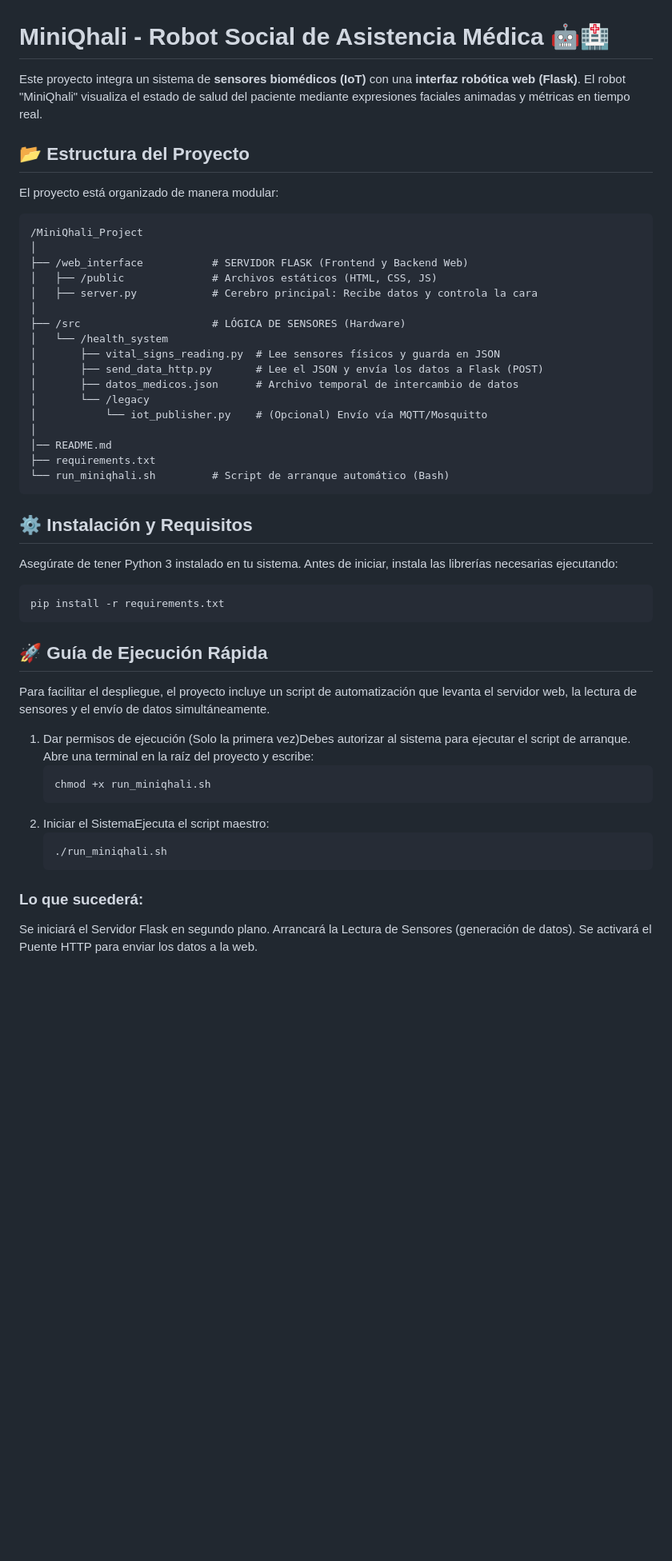
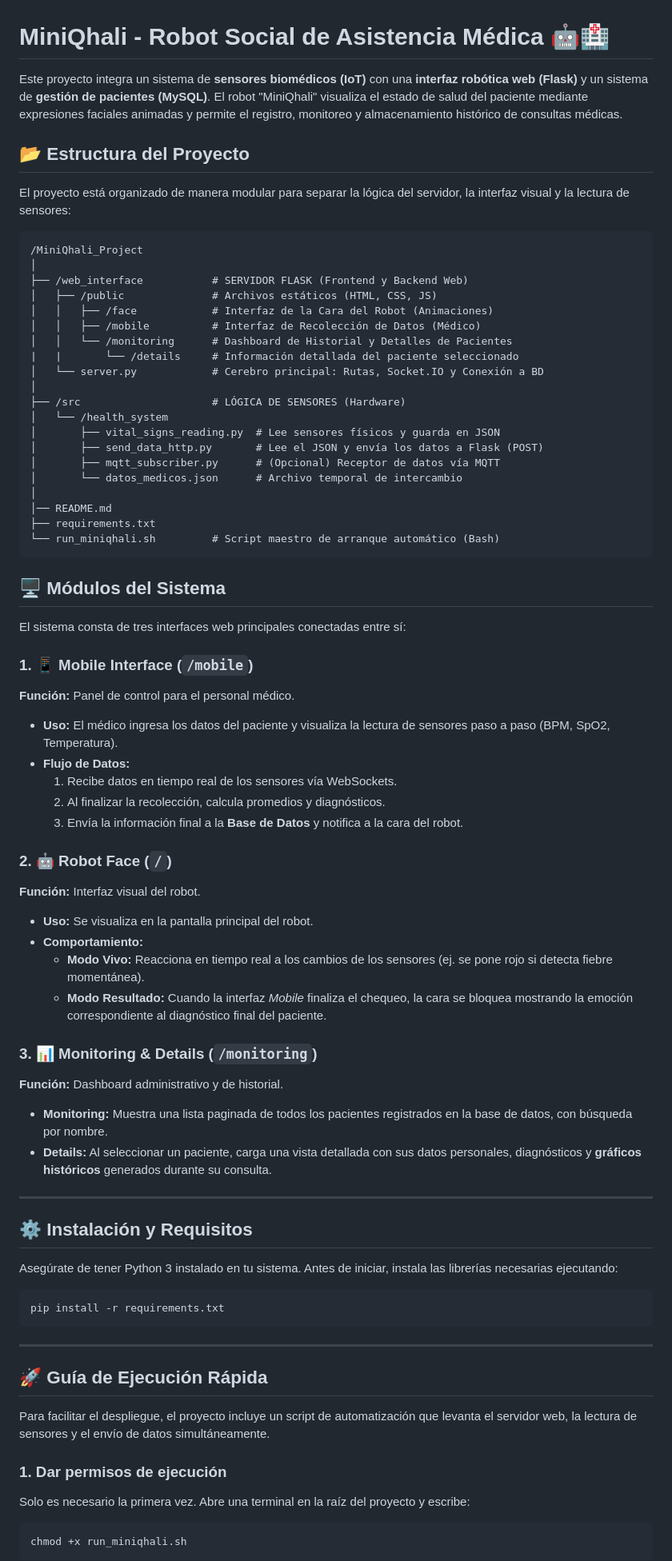
Before and after one commit to Emerson-MT/mini-qhali-rpi, a Markdown page: README.md, the part around one of its changes. Shown at 80% size. Drawn GitHub-style; blank space fills up the shorter version.

````diff
--- a/README.md
+++ b/README.md
@@ -1,52 +1,78 @@
 # MiniQhali - Robot Social de Asistencia Médica 🤖🏥
 
-Este proyecto integra un sistema de **sensores biomédicos (IoT)** con una **interfaz robótica web (Flask)**. El robot "MiniQhali" visualiza el estado de salud del paciente mediante expresiones faciales animadas y métricas en tiempo real.
+Este proyecto integra un sistema de **sensores biomédicos (IoT)** con una **interfaz robótica web (Flask)** y un sistema de **gestión de pacientes (MySQL)**. El robot "MiniQhali" visualiza el estado de salud del paciente mediante expresiones faciales animadas y permite el registro, monitoreo y almacenamiento histórico de consultas médicas.
 
 ## 📂 Estructura del Proyecto
 
-El proyecto está organizado de manera modular:
+El proyecto está organizado de manera modular para separar la lógica del servidor, la interfaz visual y la lectura de sensores:
 
 ```text
 /MiniQhali_Project
 │
 ├── /web_interface           # SERVIDOR FLASK (Frontend y Backend Web)
 │   ├── /public              # Archivos estáticos (HTML, CSS, JS)
-│   ├── server.py            # Cerebro principal: Recibe datos y controla la cara
+│   │   ├── /face            # Interfaz de la Cara del Robot (Animaciones)
+│   │   ├── /mobile          # Interfaz de Recolección de Datos (Médico)
+│   │   └── /monitoring      # Dashboard de Historial y Detalles de Pacientes
+|   |       └── /details     # Información detallada del paciente seleccionado
+│   └── server.py            # Cerebro principal: Rutas, Socket.IO y Conexión a BD
 │
 ├── /src                     # LÓGICA DE SENSORES (Hardware)
 │   └── /health_system
 │       ├── vital_signs_reading.py  # Lee sensores físicos y guarda en JSON
 │       ├── send_data_http.py       # Lee el JSON y envía los datos a Flask (POST)
-│       ├── datos_medicos.json      # Archivo temporal de intercambio de datos
-│       └── /legacy
-│           └── iot_publisher.py    # (Opcional) Envío vía MQTT/Mosquitto
+│       ├── mqtt_subscriber.py      # (Opcional) Receptor de datos vía MQTT
+│       └── datos_medicos.json      # Archivo temporal de intercambio
 │
 │── README.md
 ├── requirements.txt
-└── run_miniqhali.sh         # Script de arranque automático (Bash)
+└── run_miniqhali.sh         # Script maestro de arranque automático (Bash)
 ```
+
+## 🖥️ Módulos del Sistema
+
+El sistema consta de tres interfaces web principales conectadas entre sí:
+
+### 1. 📱 Mobile Interface (`/mobile`)
+**Función:** Panel de control para el personal médico.
+* **Uso:** El médico ingresa los datos del paciente y visualiza la lectura de sensores paso a paso (BPM, SpO2, Temperatura).
+* **Flujo de Datos:**
+    1. Recibe datos en tiempo real de los sensores vía WebSockets.
+    2. Al finalizar la recolección, calcula promedios y diagnósticos.
+    3. Envía la información final a la **Base de Datos** y notifica a la cara del robot.
+
+### 2. 🤖 Robot Face (`/`)
+**Función:** Interfaz visual del robot.
+* **Uso:** Se visualiza en la pantalla principal del robot.
+* **Comportamiento:**
+    * **Modo Vivo:** Reacciona en tiempo real a los cambios de los sensores (ej. se pone rojo si detecta fiebre momentánea).
+    * **Modo Resultado:** Cuando la interfaz *Mobile* finaliza el chequeo, la cara se bloquea mostrando la emoción correspondiente al diagnóstico final del paciente.
+
+### 3. 📊 Monitoring & Details (`/monitoring`)
+**Función:** Dashboard administrativo y de historial.
+* **Monitoring:** Muestra una lista paginada de todos los pacientes registrados en la base de datos, con búsqueda por nombre.
+* **Details:** Al seleccionar un paciente, carga una vista detallada con sus datos personales, diagnósticos y **gráficos históricos** generados durante su consulta.
+
+---
 
 ## ⚙️ Instalación y Requisitos
 
 Asegúrate de tener Python 3 instalado en tu sistema. Antes de iniciar, instala las librerías necesarias ejecutando:
-```
+
+```bash
 pip install -r requirements.txt
 ```
+
+---
+
 ## 🚀 Guía de Ejecución Rápida
 
 Para facilitar el despliegue, el proyecto incluye un script de automatización que levanta el servidor web, la lectura de sensores y el envío de datos simultáneamente.
 
-1. Dar permisos de ejecución (Solo la primera vez)Debes autorizar al sistema para ejecutar el script de arranque. Abre una terminal en la raíz del proyecto y escribe:
-    ```
-    chmod +x run_miniqhali.sh
-    ```
-2. Iniciar el SistemaEjecuta el script maestro:
-    ```
-    ./run_miniqhali.sh
-    ```
-### Lo que sucederá:
+### 1. Dar permisos de ejecución
+Solo es necesario la primera vez. Abre una terminal en la raíz del proyecto y escribe:
 
-Se iniciará el Servidor Flask en segundo plano.
-Arrancará la Lectura de Sensores (generación de datos).
-Se activará el Puente HTTP para enviar los datos a la web.
+```bash
+chmod +x run_miniqhali.sh
+```
 
````
Also changed, not shown: other parts of README.md (+39 -12 lines).
